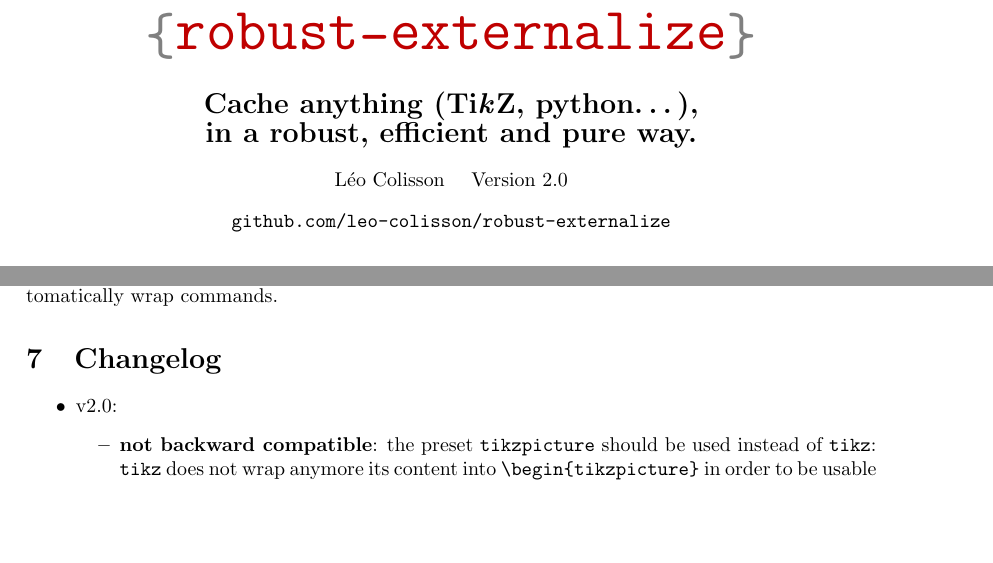
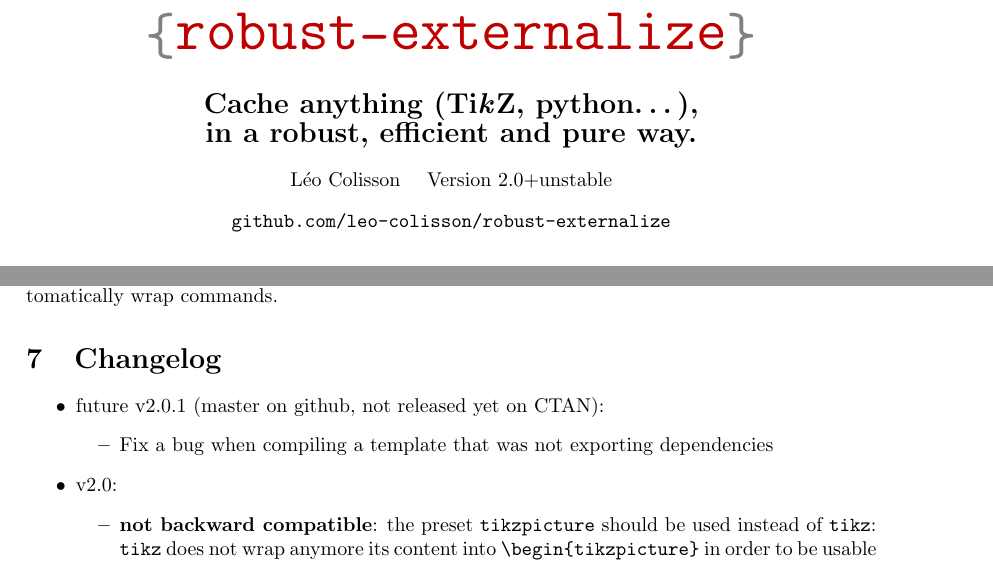
Before and after one commit to leo-colisson/robust-externalize, a LaTeX document (doc/robust-externalize.tex, which reads robust-externalize.sty): two parts of pages 1 and 74 of 79, joined at a grey line, cut so that both start at the same text, the shorter picture padded with empty space. The pictures show the PDF file doc/robust-externalize.pdf that the author committed with the source.

Commit message:
Fix bug on dependencies

```diff
--- a/doc/robust-externalize.tex
+++ b/doc/robust-externalize.tex
@@ -94,7 +94,7 @@
   {\Large\bfseries Cache anything (\tikzname, python…),\\in a robust, efficient and pure way.}
 
   \vspace{1em}
-  {Léo Colisson \quad Version 2.0}\\[3mm]
+  {Léo Colisson \quad Version 2.0+unstable}\\[3mm]
   {\href{https://github.com/leo-colisson/robust-externalize}{\texttt{github.com/leo-colisson/robust-externalize}}}
 \end{center}
 
@@ -3345,6 +3345,10 @@
 \section{Changelog}
 
 \begin{itemize}
+\item future v2.0.1 (master on github, not released yet on CTAN):
+  \begin{itemize}
+  \item Fix a bug when compiling a template that was not exporting dependencies
+  \end{itemize}
 \item v2.0:
   \begin{itemize}
   \item \textbf{not backward compatible}: the preset |tikzpicture| should be used instead of |tikz|: |tikz| does not wrap anymore its content into |\begin{tikzpicture}| in order to be usable inside the command version |\tikz| (but |tikzpicture| does load |tikz| first).  Moreover, all arguments to |tikzpictureC| or |tikzpicture| (if you loaded |cacheTikz|) should be specified in the first argument, using |<your options>|. This is used to provide a more uniform interface with the new |\cacheEnvironment| command. Hopefully this should \textbf{not cause too much trouble} since the first version of the library has been published on CTAN only a few days ago.
--- a/robust-externalize.sty
+++ b/robust-externalize.sty
@@ -1,4 +1,4 @@
-\ProvidesPackage{robust-externalize}[2.0 Cache anything (tikz, latex, python) in a robust, efficient and pure way.]
+\ProvidesPackage{robust-externalize}[2.0+unstable Cache anything (tikz, latex, python) in a robust, efficient and pure way.]
 % todo: understand why python scripts with raise NameError("42") do not make latex crash.
 % change order argument replace from list, it is hard to read this way
 
```
Also changed, not shown: doc/robust-externalize.pdf, robust-externalize.sty (2 more changed lines).
